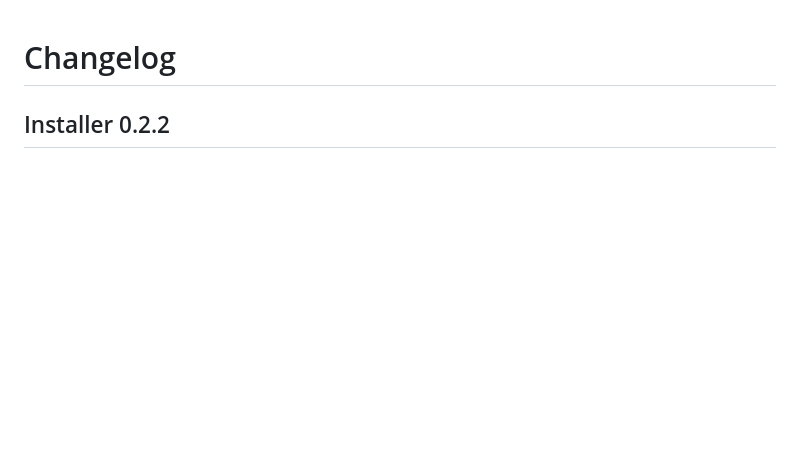
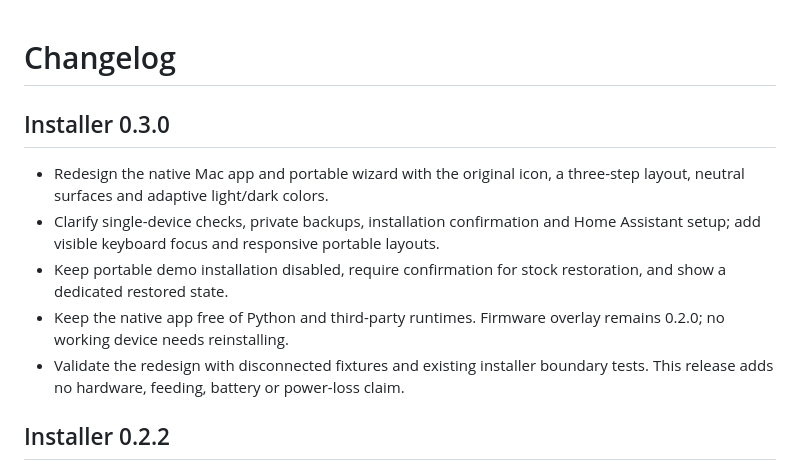
Before and after one commit to e2equiel/pet-feeder-local-firmware, a Markdown page: CHANGELOG.md, the part around the change. Rendered like a GitHub page; blank space fills up the shorter version.

```diff
--- a/CHANGELOG.md
+++ b/CHANGELOG.md
@@ -1,4 +1,12 @@
 # Changelog
+
+## Installer 0.3.0
+
+- Redesign the native Mac app and portable wizard with the original icon, a three-step layout, neutral surfaces and adaptive light/dark colors.
+- Clarify single-device checks, private backups, installation confirmation and Home Assistant setup; add visible keyboard focus and responsive portable layouts.
+- Keep portable demo installation disabled, require confirmation for stock restoration, and show a dedicated restored state.
+- Keep the native app free of Python and third-party runtimes. Firmware overlay remains 0.2.0; no working device needs reinstalling.
+- Validate the redesign with disconnected fixtures and existing installer boundary tests. This release adds no hardware, feeding, battery or power-loss claim.
 
 ## Installer 0.2.2
 
```
Also changed, not shown: README.md (+5 -3 lines), docs/interface-design.md (added, +27 -0 lines), docs/images/installer-dark.jpg (added), docs/images/installer.jpg, docs/images/review.jpg, 5 other files.
